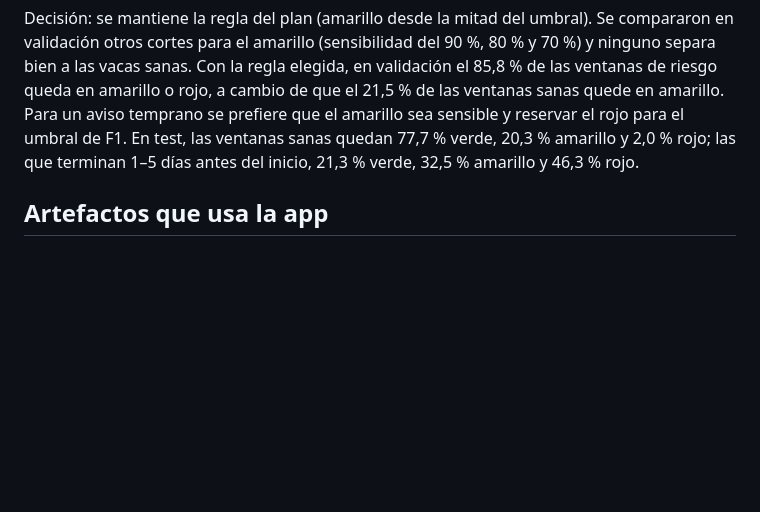
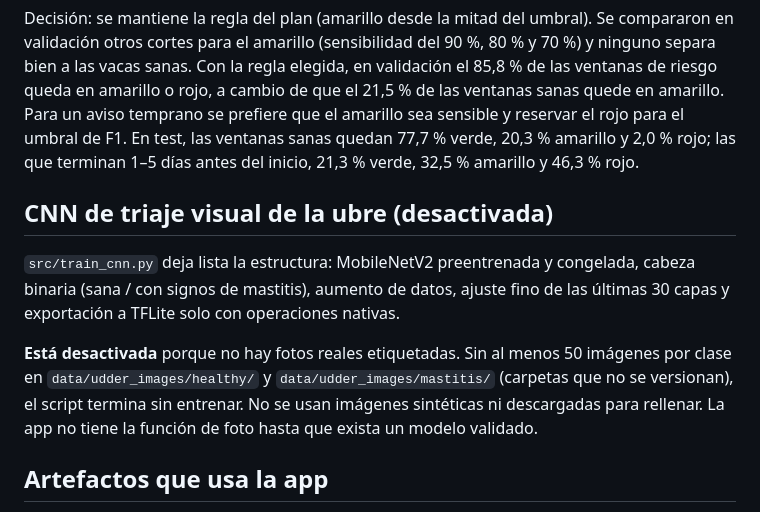
Before and after one commit to Pipemora1324/Agrovet, a Markdown page: ml/README.md, the part around the change. Rendered like a GitHub page; blank space fills up the shorter version.

Commit message:
documenta la CNN desactivada hasta tener fotos reales

```diff
--- a/ml/README.md
+++ b/ml/README.md
@@ -111,6 +111,17 @@ temprano se prefiere que el amarillo sea sensible y reservar el rojo para el umb
 las ventanas sanas quedan 77,7 % verde, 20,3 % amarillo y 2,0 % rojo; las que terminan 1–5 días
 antes del inicio, 21,3 % verde, 32,5 % amarillo y 46,3 % rojo.
 
+## CNN de triaje visual de la ubre (desactivada)
+
+`src/train_cnn.py` deja lista la estructura: MobileNetV2 preentrenada y congelada, cabeza binaria
+(sana / con signos de mastitis), aumento de datos, ajuste fino de las últimas 30 capas y exportación
+a TFLite solo con operaciones nativas.
+
+**Está desactivada** porque no hay fotos reales etiquetadas. Sin al menos 50 imágenes por clase en
+`data/udder_images/healthy/` y `data/udder_images/mastitis/` (carpetas que no se versionan), el
+script termina sin entrenar. No se usan imágenes sintéticas ni descargadas para rellenar. La app no
+tiene la función de foto hasta que exista un modelo validado.
+
 ## Artefactos que usa la app
 
 Se versionan `models/mastitis_lstm.tflite`, `models/model_config.json` y `models/test_vectors.json`.
```
